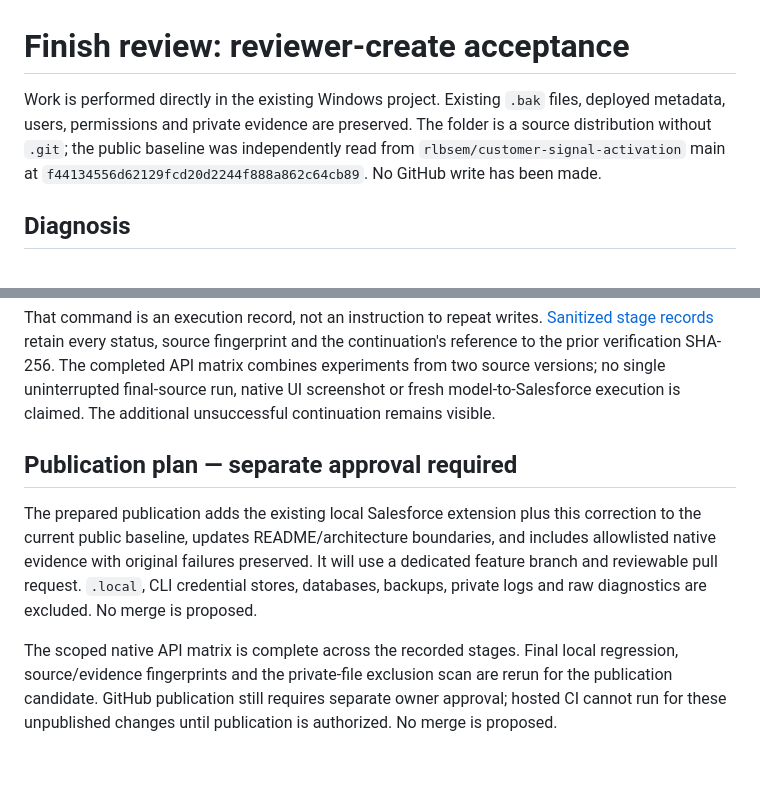
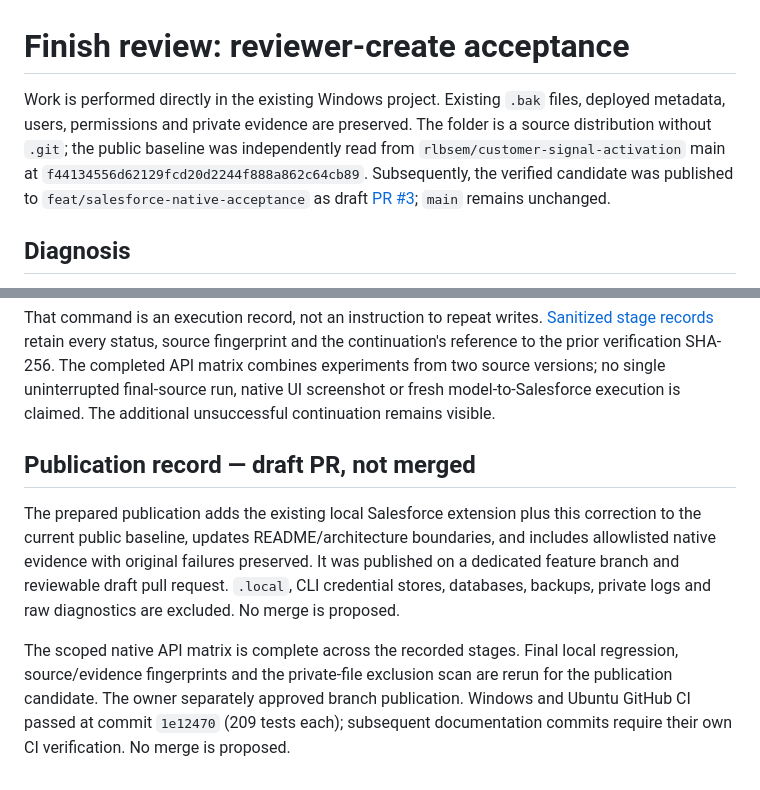
Before and after one commit to rlbsem/customer-signal-activation, a Markdown page: docs/salesforce-finish-review.md, 2 parts joined by grey strips. Rendered like a GitHub page.

Commit message:
docs: refresh native acceptance evidence and portfolio summary

```diff
--- a/docs/salesforce-finish-review.md
+++ b/docs/salesforce-finish-review.md
@@ -1,6 +1,6 @@
 # Finish review: reviewer-create acceptance
 
-Work is performed directly in the existing Windows project. Existing `.bak` files, deployed metadata, users, permissions and private evidence are preserved. The folder is a source distribution without `.git`; the public baseline was independently read from `rlbsem/customer-signal-activation` main at `f44134556d62129fcd20d2244f888a862c64cb89`. No GitHub write has been made.
+Work is performed directly in the existing Windows project. Existing `.bak` files, deployed metadata, users, permissions and private evidence are preserved. The folder is a source distribution without `.git`; the public baseline was independently read from `rlbsem/customer-signal-activation` main at `f44134556d62129fcd20d2244f888a862c64cb89`. Subsequently, the verified candidate was published to `feat/salesforce-native-acceptance` as draft [PR #3](https://github.com/rlbsem/customer-signal-activation/pull/3); `main` remains unchanged.
 
 ## Diagnosis
 
@@ -72,8 +72,8 @@ python scripts/run_salesforce_acceptance.py acceptance --config .local/runtime.j
 
 That command is an execution record, not an instruction to repeat writes. [Sanitized stage records](evidence/salesforce-native/README.md) retain every status, source fingerprint and the continuation's reference to the prior verification SHA-256. The completed API matrix combines experiments from two source versions; no single uninterrupted final-source run, native UI screenshot or fresh model-to-Salesforce execution is claimed. The additional unsuccessful continuation remains visible.
 
-## Publication plan — separate approval required
+## Publication record — draft PR, not merged
 
-The prepared publication adds the existing local Salesforce extension plus this correction to the current public baseline, updates README/architecture boundaries, and includes allowlisted native evidence with original failures preserved. It will use a dedicated feature branch and reviewable pull request. `.local`, CLI credential stores, databases, backups, private logs and raw diagnostics are excluded. No merge is proposed.
+The prepared publication adds the existing local Salesforce extension plus this correction to the current public baseline, updates README/architecture boundaries, and includes allowlisted native evidence with original failures preserved. It was published on a dedicated feature branch and reviewable draft pull request. `.local`, CLI credential stores, databases, backups, private logs and raw diagnostics are excluded. No merge is proposed.
 
-The scoped native API matrix is complete across the recorded stages. Final local regression, source/evidence fingerprints and the private-file exclusion scan are rerun for the publication candidate. GitHub publication still requires separate owner approval; hosted CI cannot run for these unpublished changes until publication is authorized. No merge is proposed.
+The scoped native API matrix is complete across the recorded stages. Final local regression, source/evidence fingerprints and the private-file exclusion scan are rerun for the publication candidate. The owner separately approved branch publication. Windows and Ubuntu GitHub CI passed at commit `1e12470` (209 tests each); subsequent documentation commits require their own CI verification. No merge is proposed.
```
